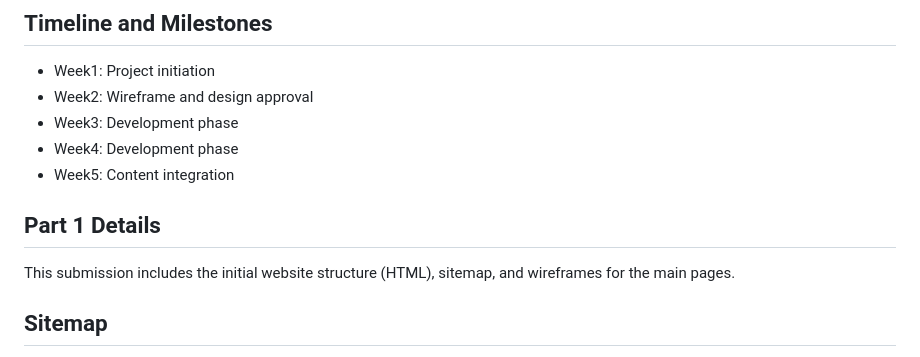
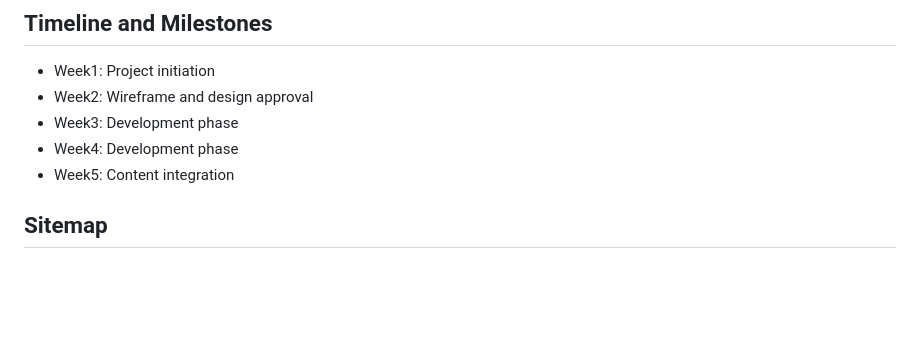
Before and after one commit to Obasefade/Miluyi-media, a Markdown page: README.md, the part around the change. Rendered like a GitHub page; blank space fills up the shorter version.

```diff
--- a/README.md
+++ b/README.md
@@ -18,8 +18,7 @@ This repository is for the coding scripts for the Miluyi-Media website. The webs
 - Week3: Development phase
 - Week4: Development phase
 - Week5: Content integration
-## Part 1 Details
-This submission includes the initial website structure (HTML), sitemap, and wireframes for the main pages.
+
 ## Sitemap
 - Homepage (index.html)
 - About Us (about.html)
```
